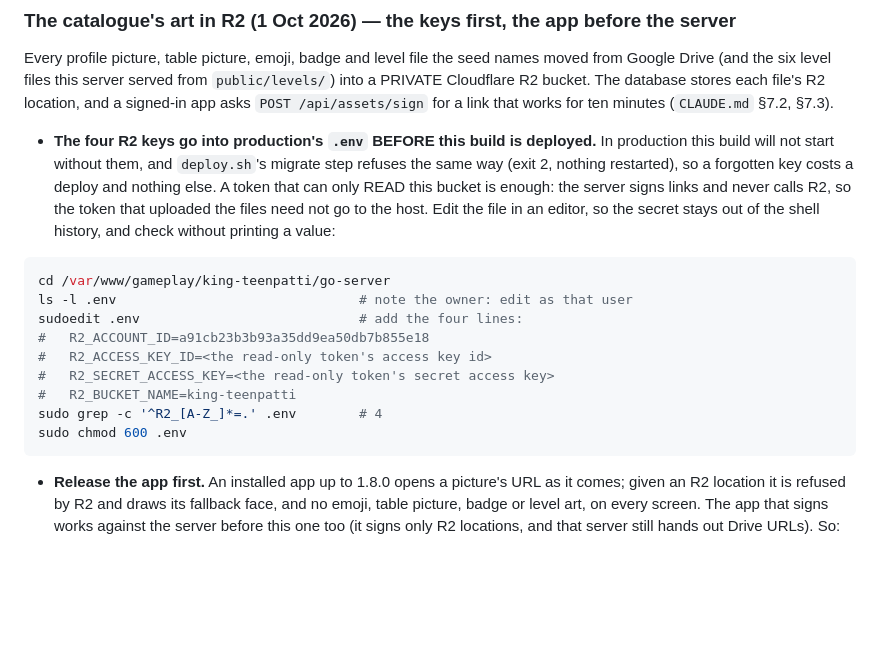
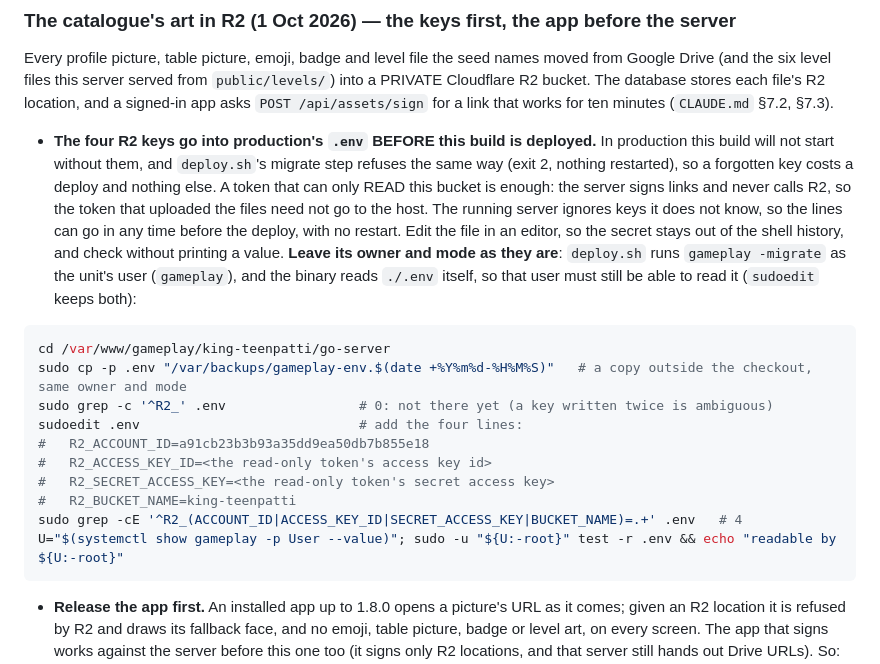
Before and after one commit to surajk543/king-teenpatti, a Markdown page: go-server/ops/DEPLOY.md, the part around the change. Drawn GitHub-style; blank space fills up the shorter version.

Commit message:
DEPLOY.md: keep the .env readable by the unit's user when adding the R2 keys
deploy.sh runs the new binary's `gameplay -migrate` as the unit's user
(gameplay in production), and the binary reads ./.env itself. The R2
section told the operator to `chmod 600 .env`, which on a file that user
does not own would leave -migrate without its configuration and stop the
deploy. Leave owner and mode alone (sudoedit keeps both), back the file up
outside the checkout, check the keys are not there twice, and check the
unit's user can still read it.

Co-Authored-By: Claude Opus 5.5 <noreply@anthropic.com>

````diff
--- a/go-server/ops/DEPLOY.md
+++ b/go-server/ops/DEPLOY.md
@@ -661,19 +661,23 @@ location, and a signed-in app asks `POST /api/assets/sign` for a link that works
 - **The four R2 keys go into production's `.env` BEFORE this build is deployed.** In production this build will not start
   without them, and `deploy.sh`'s migrate step refuses the same way (exit 2, nothing restarted), so a forgotten key costs a
   deploy and nothing else. A token that can only READ this bucket is enough: the server signs links and never calls R2, so
-  the token that uploaded the files need not go to the host. Edit the file in an editor, so the secret stays out of the shell
-  history, and check without printing a value:
+  the token that uploaded the files need not go to the host. The running server ignores keys it does not know, so the lines
+  can go in any time before the deploy, with no restart. Edit the file in an editor, so the secret stays out of the shell
+  history, and check without printing a value. **Leave its owner and mode as they are**: `deploy.sh` runs `gameplay
+  -migrate` as the unit's user (`gameplay`), and the binary reads `./.env` itself, so that user must still be able to read
+  it (`sudoedit` keeps both):
 
 ```bash
 cd /var/www/gameplay/king-teenpatti/go-server
-ls -l .env                               # note the owner: edit as that user
+sudo cp -p .env "/var/backups/gameplay-env.$(date +%Y%m%d-%H%M%S)"   # a copy outside the checkout, same owner and mode
+sudo grep -c '^R2_' .env                 # 0: not there yet (a key written twice is ambiguous)
 sudoedit .env                            # add the four lines:
 #   R2_ACCOUNT_ID=a91cb23b3b93a35dd9ea50db7b855e18
 #   R2_ACCESS_KEY_ID=<the read-only token's access key id>
 #   R2_SECRET_ACCESS_KEY=<the read-only token's secret access key>
 #   R2_BUCKET_NAME=king-teenpatti
-sudo grep -c '^R2_[A-Z_]*=.' .env        # 4
-sudo chmod 600 .env
+sudo grep -cE '^R2_(ACCOUNT_ID|ACCESS_KEY_ID|SECRET_ACCESS_KEY|BUCKET_NAME)=.+' .env   # 4
+U="$(systemctl show gameplay -p User --value)"; sudo -u "${U:-root}" test -r .env && echo "readable by ${U:-root}"
 ```
 
 - **Release the app first.** An installed app up to 1.8.0 opens a picture's URL as it comes; given an R2 location it is
````
